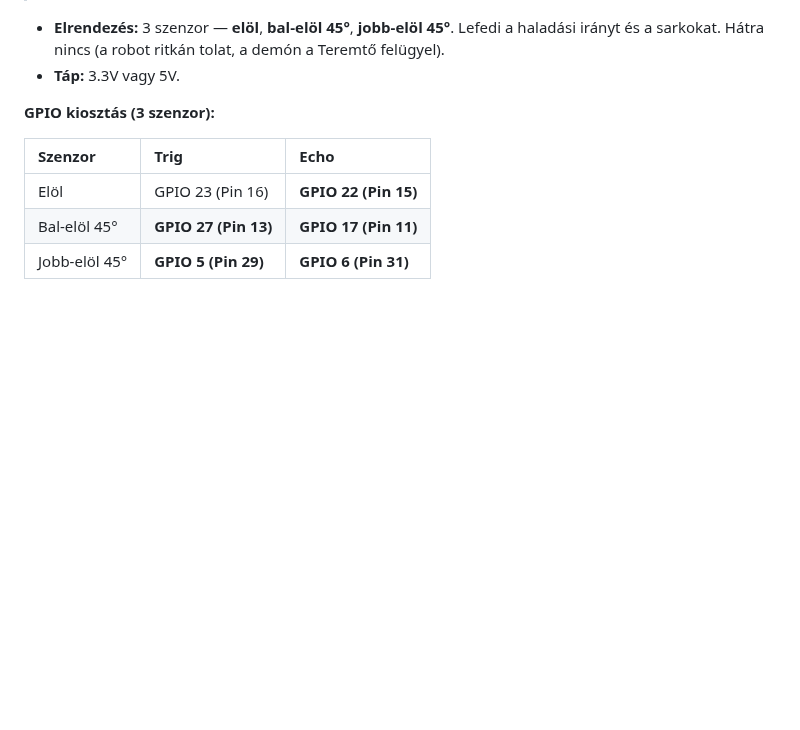
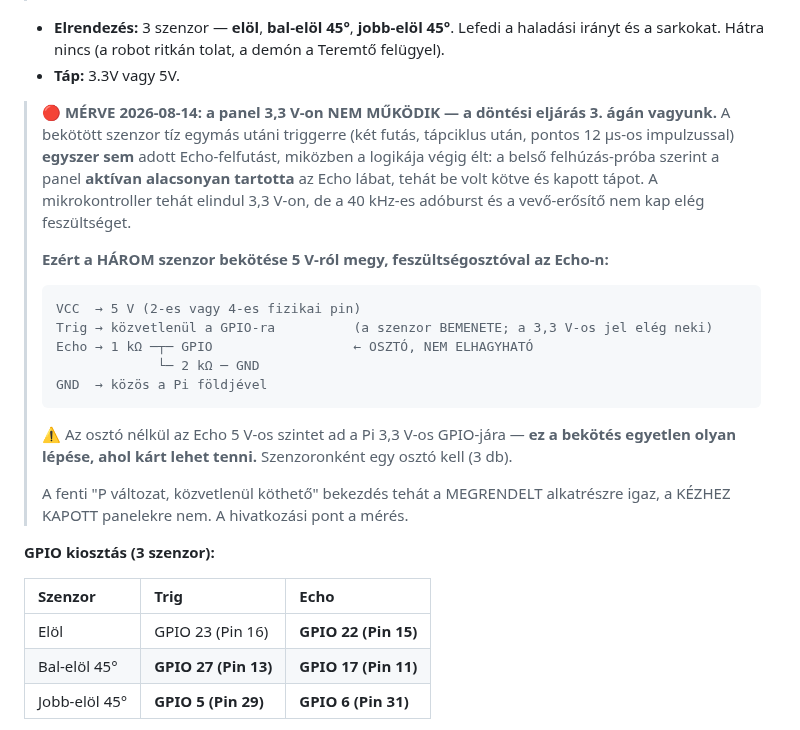
Before and after one commit to pits2022/free-droid, a Markdown page: docs/free-droid.md, the part around the change. Drawn GitHub-style; blank space fills up the shorter version.

Commit message:
docs: MÉRVE — a kézhez kapott HC-SR04 panel 3,3 V-on nem működik
A spec eddig azt írta elő, hogy az Echo közvetlenül köthető a GPIO-ra, mert a "P"
változat 3-5,5 V-on működik. A KÉZHEZ KAPOTT panelekre ez nem áll: a nyomtatás
`HC-SR04` (nem `P`), és a mérés szerint 3,3 V-on nem ad választ.

A bizonyíték nem "nem működik" jellegű, hanem elkülönítő: tíz egymás utáni trigger (két
futás, tápciklus után, busy-waites 12 us-os impulzussal) EGYSZER SEM adott Echo-felfutást,
MIKÖZBEN a logika végig élt — a belső felhúzás-próba szerint a panel AKTÍVAN alacsonyan
tartotta az Echo lábat, tehát be volt kötve és kapott tápot. A mikrokontroller elindul
3,3 V-on, az adóburst és a vevő-erősítő nem.

A spec mostantól az 5 V + feszültségosztó bekötést írja elő mind a három szenzorra, a
figyelmeztetéssel, hogy ez a bekötés egyetlen olyan lépése, ahol kárt lehet tenni (az
osztó nélkül 5 V-os Echo megy a Pi 3,3 V-os GPIO-jára).

A "P változat, közvetlenül köthető" bekezdés MEGMARAD, de melléteszi a mért valóságot:
a MEGRENDELT alkatrészre igaz, a KÉZHEZ KAPOTTRA nem. Ugyanaz az elv, mint a
motor-lábaknál: a hivatkozási pont a hardver, nem a terv.

````diff
--- a/docs/free-droid.md
+++ b/docs/free-droid.md
@@ -220,6 +220,29 @@ XT60 PDB (4-csatornás, 200A, 50.5×25mm)
 > Ez a sorrend azért ez, mert a 2. lépés nem tud kárt tenni, a 3. viszont a Pi-t védi.
 *   **Elrendezés:** 3 szenzor — **elöl**, **bal-elöl 45°**, **jobb-elöl 45°**. Lefedi a haladási irányt és a sarkokat. Hátra nincs (a robot ritkán tolat, a demón a Teremtő felügyel).
 *   **Táp:** 3.3V vagy 5V.
+
+> 🔴 **MÉRVE 2026-08-14: a panel 3,3 V-on NEM MŰKÖDIK — a döntési eljárás 3. ágán vagyunk.**
+> A bekötött szenzor tíz egymás utáni triggerre (két futás, tápciklus után, pontos 12 µs-os
+> impulzussal) **egyszer sem** adott Echo-felfutást, miközben a logikája végig élt: a belső
+> felhúzás-próba szerint a panel **aktívan alacsonyan tartotta** az Echo lábat, tehát be volt
+> kötve és kapott tápot. A mikrokontroller tehát elindul 3,3 V-on, de a 40 kHz-es adóburst
+> és a vevő-erősítő nem kap elég feszültséget.
+>
+> **Ezért a HÁROM szenzor bekötése 5 V-ról megy, feszültségosztóval az Echo-n:**
+>
+> ```
+> VCC  → 5 V (2-es vagy 4-es fizikai pin)
+> Trig → közvetlenül a GPIO-ra          (a szenzor BEMENETE; a 3,3 V-os jel elég neki)
+> Echo → 1 kΩ ─┬─ GPIO                  ← OSZTÓ, NEM ELHAGYHATÓ
+>              └─ 2 kΩ ─ GND
+> GND  → közös a Pi földjével
+> ```
+>
+> ⚠️ Az osztó nélkül az Echo 5 V-os szintet ad a Pi 3,3 V-os GPIO-jára — **ez a bekötés
+> egyetlen olyan lépése, ahol kárt lehet tenni.** Szenzoronként egy osztó kell (3 db).
+>
+> A fenti "P változat, közvetlenül köthető" bekezdés tehát a MEGRENDELT alkatrészre igaz,
+> a KÉZHEZ KAPOTT panelekre nem. A hivatkozási pont a mérés.
 
 **GPIO kiosztás (3 szenzor):**
 
````
